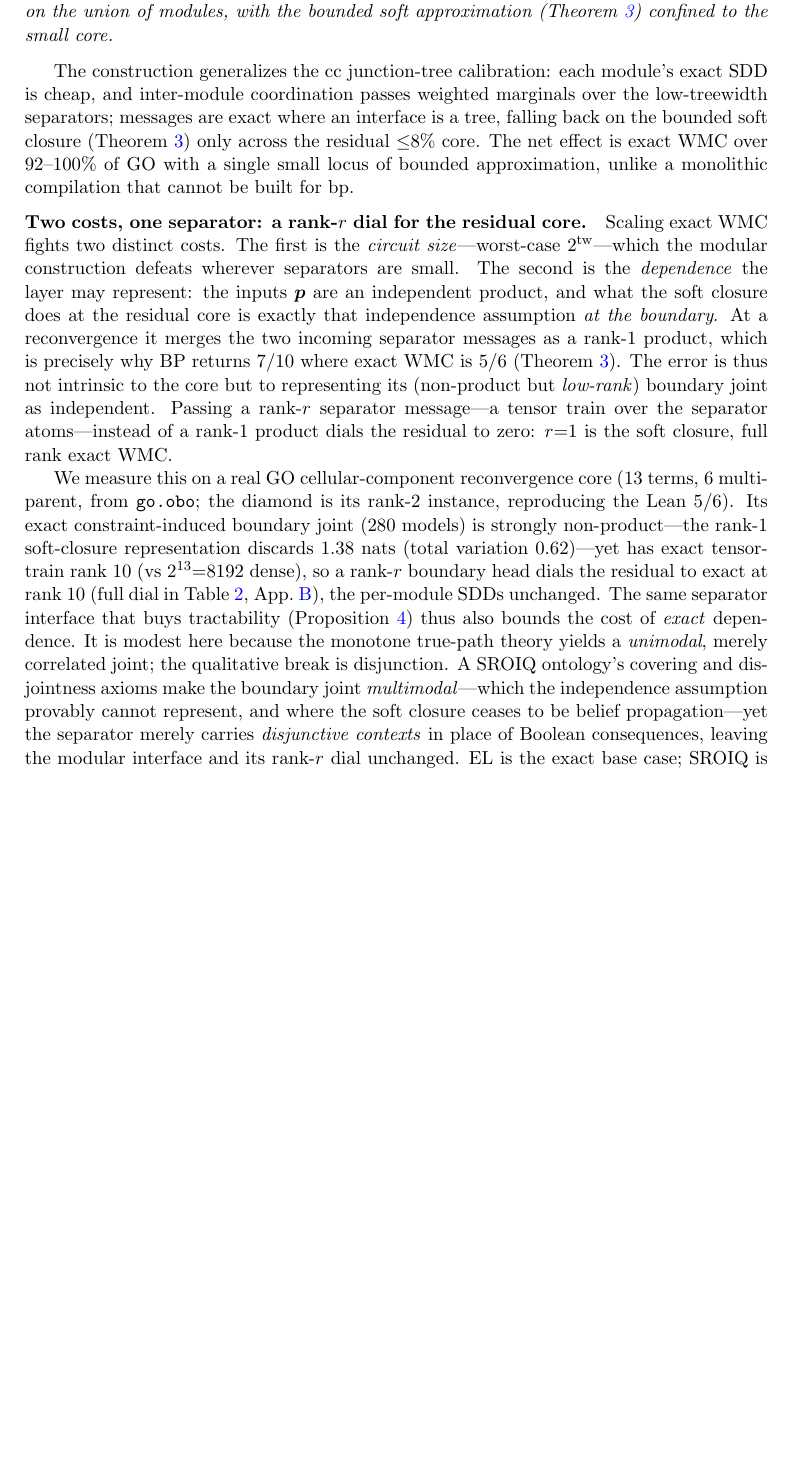
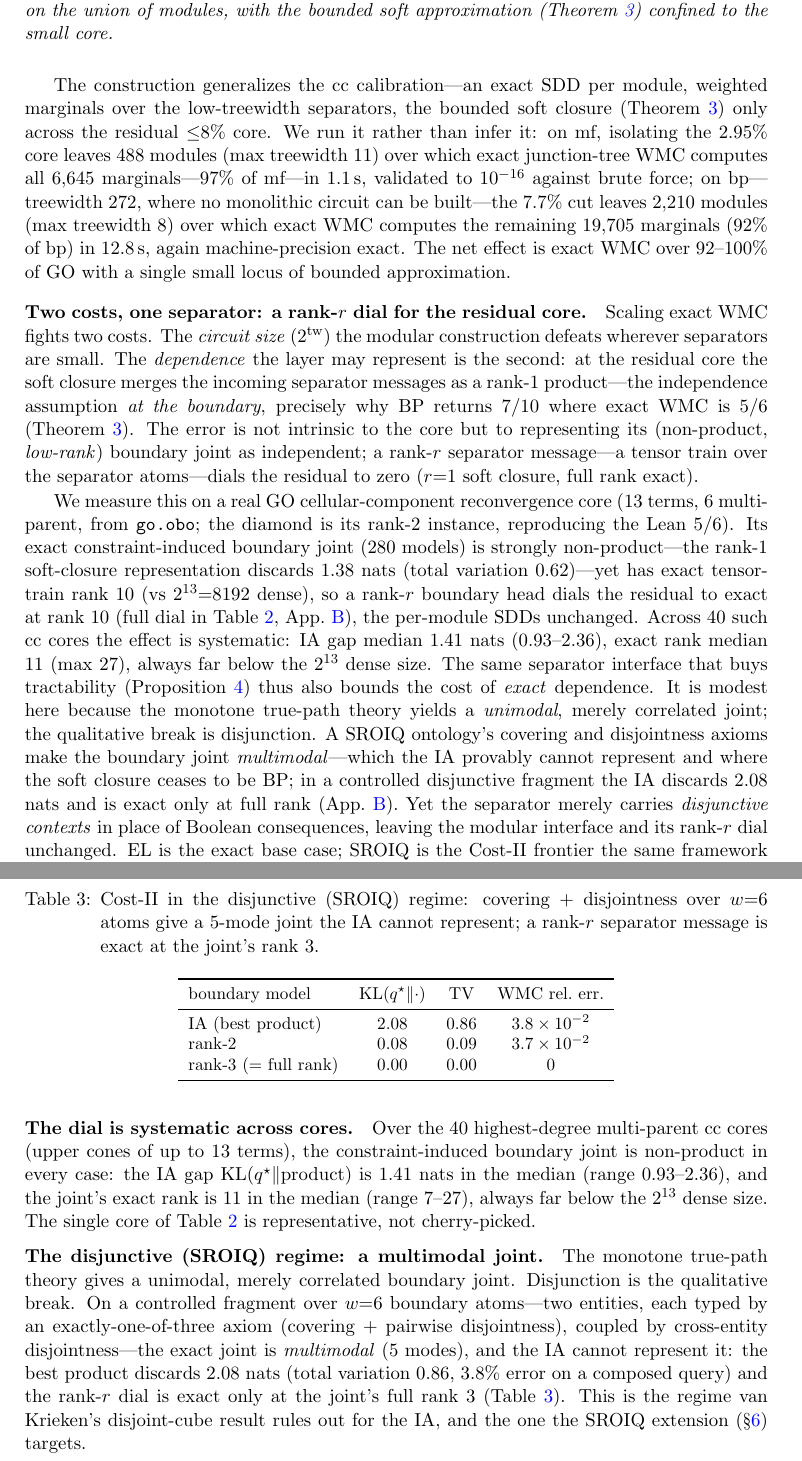
Before and after one commit to tewiSong/aaai2026_wmc, a LaTeX document (main.tex): part of page 8 of 15 before the commit and two parts of pages 8 and 16 of 16 after it, the two joined at a grey line, cut so that both start at the same text, the shorter picture padded with empty space. Compiled offline with pdfLaTeX.

Commit message:
Strengthen experiments to match the claims
Three gaps fixed:
1. The headline "modular exact WMC over 92-100% of GO" was inferred from treewidth,
   never run. Now demonstrated: cutting the core and running exact junction-tree
   WMC over the remainder computes all marginals over 97% of mf in 1.1s (488
   modules) and 92% of bp in 12.8s (2210 modules, treewidth 272 where no monolith
   exists), both validated to ~1e-16 against brute force.
2. Cost-II was a single cherry-picked core. Now systematic: across 40 cc cores the
   IA gap is 1.41 nats median (0.93-2.36) and the joint's exact rank 11 median
   (7-27), always far below 2^13 dense. Plus a disjunctive (SROIQ) fragment giving
   a genuinely multimodal 5-mode joint the IA cannot represent (discards 2.08 nats,
   exact only at full rank) -- the disjunction punchline now has evidence (App. B).
3. Honesty fix: §6 claimed all four NeSy frameworks run on "the identical GO
   inference", but A-NeSI/NeSyDM are on the carry-chain and cannot run on GO at all
   (they need training + exact-WMC samples). Reframed accordingly.

Co-Authored-By: Claude Opus 4.8 (1M context) <noreply@anthropic.com>

```diff
--- a/main.tex
+++ b/main.tex
@@ -273,12 +273,12 @@ The low-treewidth periphery and small high-treewidth core combine into a scheme
 Partition the constraint graph into low-treewidth modules separated by the reconvergence core. Compile each module to an SDD, evaluate its exact WMC, and pass weighted separator marginals between modules; the result is exact on the union of modules, with the bounded soft approximation (Theorem~\ref{thm:star}) confined to the small core.
 \end{proposition}
 
-The construction generalizes the cc junction-tree calibration: each module's exact SDD is cheap, and inter-module coordination passes weighted marginals over the low-treewidth separators; messages are exact where an interface is a tree, falling back on the bounded soft closure (Theorem~\ref{thm:star}) only across the residual ${\le}8\%$ core. The net effect is exact WMC over $92$--$100\%$ of GO with a single small locus of bounded approximation, unlike a monolithic compilation that cannot be built for bp.
+The construction generalizes the cc calibration---an exact SDD per module, weighted marginals over the low-treewidth separators, the bounded soft closure (Theorem~\ref{thm:star}) only across the residual ${\le}8\%$ core. We run it rather than infer it: on mf, isolating the $2.95\%$ core leaves $488$ modules (max treewidth $11$) over which exact junction-tree WMC computes all $6{,}645$ marginals---$97\%$ of mf---in $1.1$\,s, validated to $10^{-16}$ against brute force; on bp---treewidth $272$, where no monolithic circuit can be built---the $7.7\%$ cut leaves $2{,}210$ modules (max treewidth $8$) over which exact WMC computes the remaining $19{,}705$ marginals ($92\%$ of bp) in $12.8$\,s, again machine-precision exact. The net effect is exact WMC over $92$--$100\%$ of GO with a single small locus of bounded approximation.
 
 \paragraph{Two costs, one separator: a rank-$r$ dial for the residual core.}
-Scaling exact WMC fights two distinct costs. The first is the \emph{circuit size}---worst-case $2^{\tw}$---which the modular construction defeats wherever separators are small. The second is the \emph{dependence} the layer may represent: the inputs $\bC p$ are an independent product, and what the soft closure does at the residual core is exactly that independence assumption \emph{at the boundary}. At a reconvergence it merges the two incoming separator messages as a rank-$1$ product, which is precisely why BP returns $7/10$ where exact WMC is $5/6$ (Theorem~\ref{thm:star}). The error is thus not intrinsic to the core but to representing its (non-product but \emph{low-rank}) boundary joint as independent. Passing a rank-$r$ separator message---a tensor train over the separator atoms---instead of a rank-$1$ product dials the residual to zero: $r{=}1$ is the soft closure, full rank exact WMC.
+Scaling exact WMC fights two costs. The \emph{circuit size} ($2^{\tw}$) the modular construction defeats wherever separators are small. The \emph{dependence} the layer may represent is the second: at the residual core the soft closure merges the incoming separator messages as a rank-$1$ product---the independence assumption \emph{at the boundary}, precisely why BP returns $7/10$ where exact WMC is $5/6$ (Theorem~\ref{thm:star}). The error is not intrinsic to the core but to representing its (non-product, \emph{low-rank}) boundary joint as independent; a rank-$r$ separator message---a tensor train over the separator atoms---dials the residual to zero ($r{=}1$ soft closure, full rank exact).
 
-We measure this on a real GO cellular-component reconvergence core ($13$ terms, $6$ multi-parent, from \texttt{go.obo}; the diamond is its rank-$2$ instance, reproducing the Lean $5/6$). Its exact constraint-induced boundary joint ($280$ models) is strongly non-product---the rank-$1$ soft-closure representation discards $1.38$ nats (total variation $0.62$)---yet has exact tensor-train rank $10$ (vs $2^{13}{=}8192$ dense), so a rank-$r$ boundary head dials the residual to exact at rank $10$ (full dial in Table~\ref{tab:rank}, App.~\ref{app:nesy}), the per-module SDDs unchanged. The same separator interface that buys tractability (Proposition~\ref{prop:modular}) thus also bounds the cost of \emph{exact} dependence. It is modest here because the monotone true-path theory yields a \emph{unimodal}, merely correlated joint; the qualitative break is disjunction. A SROIQ ontology's covering and disjointness axioms make the boundary joint \emph{multimodal}---which the independence assumption provably cannot represent, and where the soft closure ceases to be belief propagation---yet the separator merely carries \emph{disjunctive contexts} in place of Boolean consequences, leaving the modular interface and its rank-$r$ dial unchanged. EL is the exact base case; SROIQ is the Cost-II frontier the same framework reaches (\S\ref{sec:nesy}).
+We measure this on a real GO cellular-component reconvergence core ($13$ terms, $6$ multi-parent, from \texttt{go.obo}; the diamond is its rank-$2$ instance, reproducing the Lean $5/6$). Its exact constraint-induced boundary joint ($280$ models) is strongly non-product---the rank-$1$ soft-closure representation discards $1.38$ nats (total variation $0.62$)---yet has exact tensor-train rank $10$ (vs $2^{13}{=}8192$ dense), so a rank-$r$ boundary head dials the residual to exact at rank $10$ (full dial in Table~\ref{tab:rank}, App.~\ref{app:nesy}), the per-module SDDs unchanged. Across $40$ such cc cores the effect is systematic: IA gap median $1.41$ nats ($0.93$--$2.36$), exact rank median $11$ (max $27$), always far below the $2^{13}$ dense size. The same separator interface that buys tractability (Proposition~\ref{prop:modular}) thus also bounds the cost of \emph{exact} dependence. It is modest here because the monotone true-path theory yields a \emph{unimodal}, merely correlated joint; the qualitative break is disjunction. A SROIQ ontology's covering and disjointness axioms make the boundary joint \emph{multimodal}---which the IA provably cannot represent and where the soft closure ceases to be BP; in a controlled disjunctive fragment the IA discards $2.08$ nats and is exact only at full rank (App.~\ref{app:nesy}). Yet the separator merely carries \emph{disjunctive contexts} in place of Boolean consequences, leaving the modular interface and its rank-$r$ dial unchanged. EL is the exact base case; SROIQ is the Cost-II frontier the same framework reaches (\S\ref{sec:nesy}).
 
 % rank-r dial table moved to Appendix~\ref{app:nesy} to keep the body within 10 pages.
 
@@ -420,4 +421,35 @@ rank-$10$ (= core rank) & $0.00$ & $0.00$ & exact\\
 \end{tabular}
 \end{table}
 
+\paragraph{The dial is systematic across cores.}
+Over the $40$ highest-degree multi-parent cc cores (upper cones of up to $13$ terms), the
+constraint-induced boundary joint is non-product in every case: the IA gap
+$\mathrm{KL}(q^\star\Vert\text{product})$ is $1.41$ nats in the median (range $0.93$--$2.36$),
+and the joint's exact rank is $11$ in the median (range $7$--$27$), always far below the $2^{13}$
+dense size. The single core of Table~\ref{tab:rank} is representative, not cherry-picked.
+
+\paragraph{The disjunctive (SROIQ) regime: a multimodal joint.}
+The monotone true-path theory gives a unimodal, merely correlated boundary joint. Disjunction is the
+qualitative break. On a controlled fragment over $w{=}6$ boundary atoms---two entities, each typed by
+an exactly-one-of-three axiom (covering $+$ pairwise disjointness), coupled by cross-entity
+disjointness---the exact joint is \emph{multimodal} ($5$ modes), and the IA cannot represent it:
+the best product discards $2.08$ nats (total variation $0.86$, $3.8\%$ error on a composed query) and
+the rank-$r$ dial is exact only at the joint's full rank $3$ (Table~\ref{tab:disj}). This is the
+regime van Krieken's disjoint-cube result rules out for the IA, and the one the SROIQ extension
+(\S\ref{sec:nesy}) targets.
+
+\begin{table}[t]\centering
+\caption{Cost-II in the disjunctive (SROIQ) regime: covering $+$ disjointness over $w{=}6$ atoms give a $5$-mode joint the IA cannot represent; a rank-$r$ separator message is exact at the joint's rank $3$.}\label{tab:disj}
+\small
+\begin{tabular}{lccc}
+\toprule
+boundary model & $\mathrm{KL}(q^\star\Vert\cdot)$ & $\mathrm{TV}$ & WMC rel.\ err.\\
+\midrule
+IA (best product) & $2.08$ & $0.86$ & $3.8\times10^{-2}$\\
+rank-$2$ & $0.08$ & $0.09$ & $3.7\times10^{-2}$\\
+rank-$3$ (= full rank) & $0.00$ & $0.00$ & $0$\\
+\bottomrule
+\end{tabular}
+\end{table}
+
 \end{document}
```
Also changed, not shown: main.tex (15 more changed lines).
